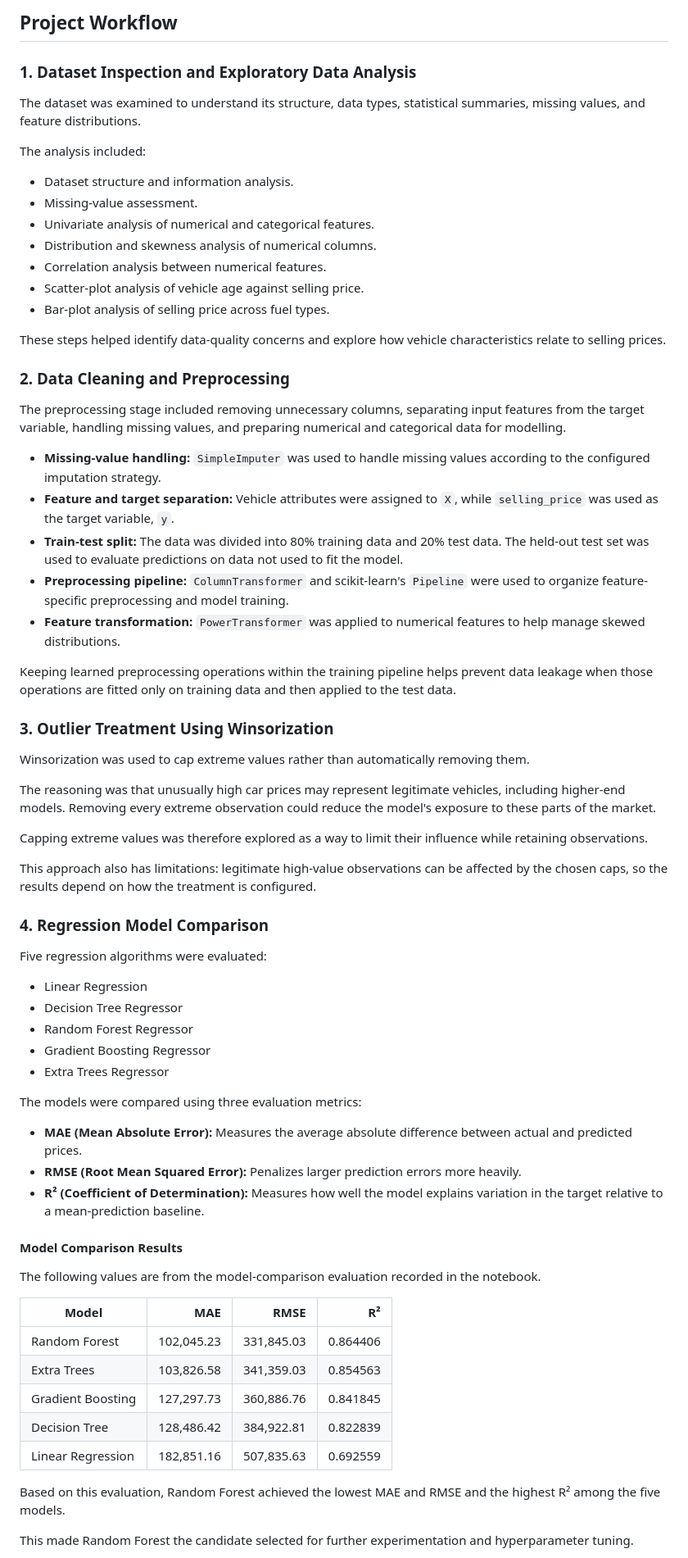
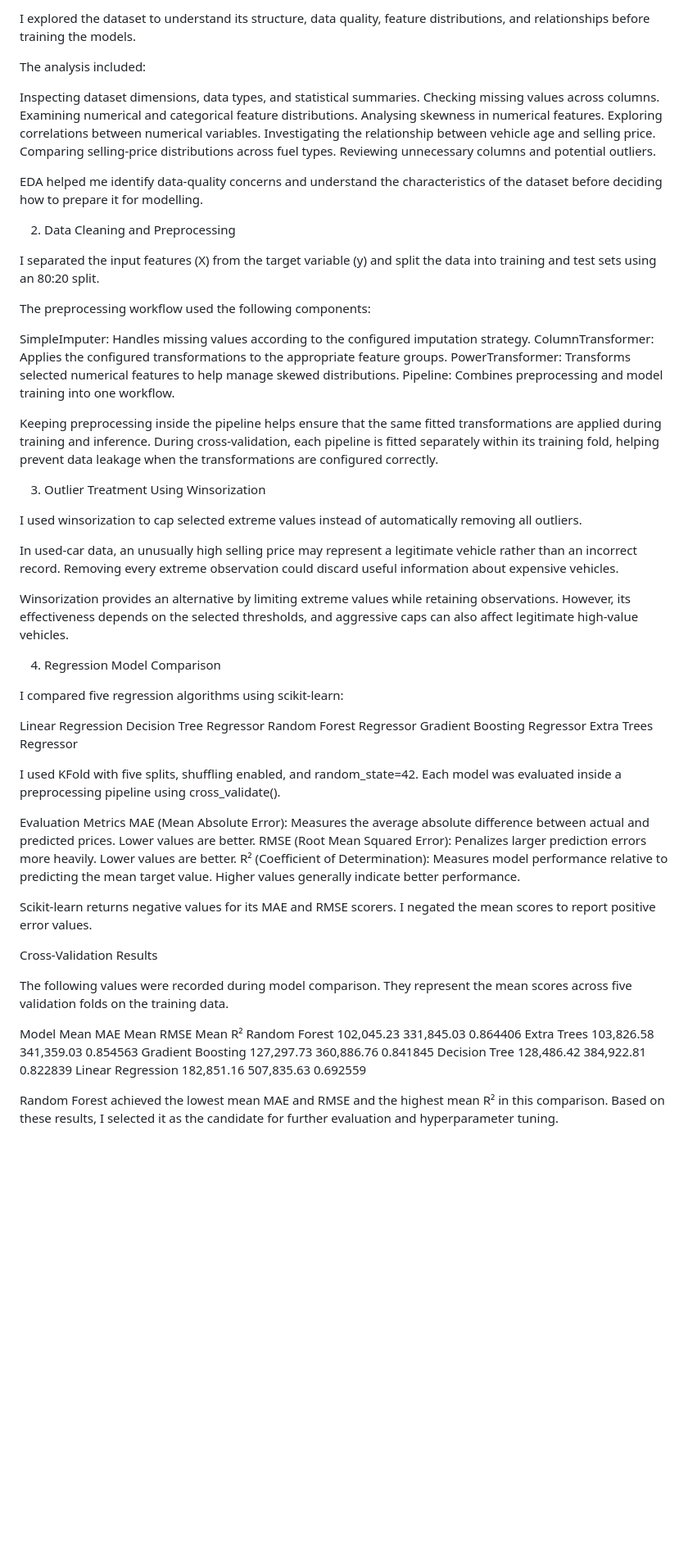
Before and after one commit to Rishit-Vish/CarDekho-Used-Car-Price-Prediction, a Markdown page: README.md, the part around one of its changes. Shown at 82% size. Rendered like a GitHub page; blank space fills up the shorter version.

```diff
--- a/README.md
+++ b/README.md
@@ -69,73 +67,69 @@ The original dataset also contained an `Unnamed: 0` column, which was reviewed d
 
-## Project Workflow
-
-### 1. Dataset Inspection and Exploratory Data Analysis
-
-The dataset was examined to understand its structure, data types, statistical summaries, missing values, and feature distributions.
+I explored the dataset to understand its structure, data quality, feature distributions, and relationships before training the models.
 
 The analysis included:
 
-- Dataset structure and information analysis.
-- Missing-value assessment.
-- Univariate analysis of numerical and categorical features.
-- Distribution and skewness analysis of numerical columns.
-- Correlation analysis between numerical features.
-- Scatter-plot analysis of vehicle age against selling price.
-- Bar-plot analysis of selling price across fuel types.
+Inspecting dataset dimensions, data types, and statistical summaries.
+Checking missing values across columns.
+Examining numerical and categorical feature distributions.
+Analysing skewness in numerical features.
+Exploring correlations between numerical variables.
+Investigating the relationship between vehicle age and selling price.
+Comparing selling-price distributions across fuel types.
+Reviewing unnecessary columns and potential outliers.
 
-These steps helped identify data-quality concerns and explore how vehicle characteristics relate to selling prices.
+EDA helped me identify data-quality concerns and understand the characteristics of the dataset before deciding how to prepare it for modelling.
 
-### 2. Data Cleaning and Preprocessing
+2. Data Cleaning and Preprocessing
 
-The preprocessing stage included removing unnecessary columns, separating input features from the target variable, handling missing values, and preparing numerical and categorical data for modelling.
+I separated the input features (X) from the target variable (y) and split the data into training and test sets using an 80:20 split.
 
-- **Missing-value handling:** `SimpleImputer` was used to handle missing values according to the configured imputation strategy.
-- **Feature and target separation:** Vehicle attributes were assigned to `X`, while `selling_price` was used as the target variable, `y`.
-- **Train-test split:** The data was divided into 80% training data and 20% test data. The held-out test set was used to evaluate predictions on data not used to fit the model.
-- **Preprocessing pipeline:** `ColumnTransformer` and scikit-learn's `Pipeline` were used to organize feature-specific preprocessing and model training.
-- **Feature transformation:** `PowerTransformer` was applied to numerical features to help manage skewed distributions.
+The preprocessing workflow used the following components:
 
-Keeping learned preprocessing operations within the training pipeline helps prevent data leakage when those operations are fitted only on training data and then applied to the test data.
+SimpleImputer: Handles missing values according to the configured imputation strategy.
+ColumnTransformer: Applies the configured transformations to the appropriate feature groups.
+PowerTransformer: Transforms selected numerical features to help manage skewed distributions.
+Pipeline: Combines preprocessing and model training into one workflow.
 
-### 3. Outlier Treatment Using Winsorization
+Keeping preprocessing inside the pipeline helps ensure that the same fitted transformations are applied during training and inference. During cross-validation, each pipeline is fitted separately within its training fold, helping prevent data leakage when the transformations are configured correctly.
 
-Winsorization was used to cap extreme values rather than automatically removing them.
+3. Outlier Treatment Using Winsorization
 
-The reasoning was that unusually high car prices may represent legitimate vehicles, including higher-end models. Removing every extreme observation could reduce the model's exposure to these parts of the market.
+I used winsorization to cap selected extreme values instead of automatically removing all outliers.
 
-Capping extreme values was therefore explored as a way to limit their influence while retaining observations.
+In used-car data, an unusually high selling price may represent a legitimate vehicle rather than an incorrect record. Removing every extreme observation could discard useful information about expensive vehicles.
 
-This approach also has limitations: legitimate high-value observations can be affected by the chosen caps, so the results depend on how the treatment is configured.
+Winsorization provides an alternative by limiting extreme values while retaining observations. However, its effectiveness depends on the selected thresholds, and aggressive caps can also affect legitimate high-value vehicles.
 
-### 4. Regression Model Comparison
+4. Regression Model Comparison
 
-Five regression algorithms were evaluated:
+I compared five regression algorithms using scikit-learn:
 
-- Linear Regression
-- Decision Tree Regressor
-- Random Forest Regressor
-- Gradient Boosting Regressor
-- Extra Trees Regressor
+Linear Regression
+Decision Tree Regressor
+Random Forest Regressor
+Gradient Boosting Regressor
+Extra Trees Regressor
 
-The models were compared using three evaluation metrics:
+I used KFold with five splits, shuffling enabled, and random_state=42. Each model was evaluated inside a preprocessing pipeline using cross_validate().
 
-- **MAE (Mean Absolute Error):** Measures the average absolute difference between actual and predicted prices.
-- **RMSE (Root Mean Squared Error):** Penalizes larger prediction errors more heavily.
-- **R² (Coefficient of Determination):** Measures how well the model explains variation in the target relative to a mean-prediction baseline.
+Evaluation Metrics
+MAE (Mean Absolute Error): Measures the average absolute difference between actual and predicted prices. Lower values are better.
+RMSE (Root Mean Squared Error): Penalizes larger prediction errors more heavily. Lower values are better.
+R² (Coefficient of Determination): Measures model performance relative to predicting the mean target value. Higher values generally indicate better performance.
 
-#### Model Comparison Results
+Scikit-learn returns negative values for its MAE and RMSE scorers. I negated the mean scores to report positive error values.
 
-The following values are from the model-comparison evaluation recorded in the notebook.
+Cross-Validation Results
 
-| Model | MAE | RMSE | R² |
-|---|---:|---:|---:|
-| Random Forest | 102,045.23 | 331,845.03 | 0.864406 |
-| Extra Trees | 103,826.58 | 341,359.03 | 0.854563 |
-| Gradient Boosting | 127,297.73 | 360,886.76 | 0.841845 |
-| Decision Tree | 128,486.42 | 384,922.81 | 0.822839 |
-| Linear Regression | 182,851.16 | 507,835.63 | 0.692559 |
+The following values were recorded during model comparison. They represent the mean scores across five validation folds on the training data.
 
-Based on this evaluation, Random Forest achieved the lowest MAE and RMSE and the highest R² among the five models.
+Model	Mean MAE	Mean RMSE	Mean R²
+Random Forest	102,045.23	331,845.03	0.864406
+Extra Trees	103,826.58	341,359.03	0.854563
+Gradient Boosting	127,297.73	360,886.76	0.841845
+Decision Tree	128,486.42	384,922.81	0.822839
+Linear Regression	182,851.16	507,835.63	0.692559
 
-This made Random Forest the candidate selected for further experimentation and hyperparameter tuning.
+Random Forest achieved the lowest mean MAE and RMSE and the highest mean R² in this comparison. Based on these results, I selected it as the candidate for further evaluation and hyperparameter tuning.
 
```
Also changed, not shown: other parts of README.md (+216 -185 lines).
